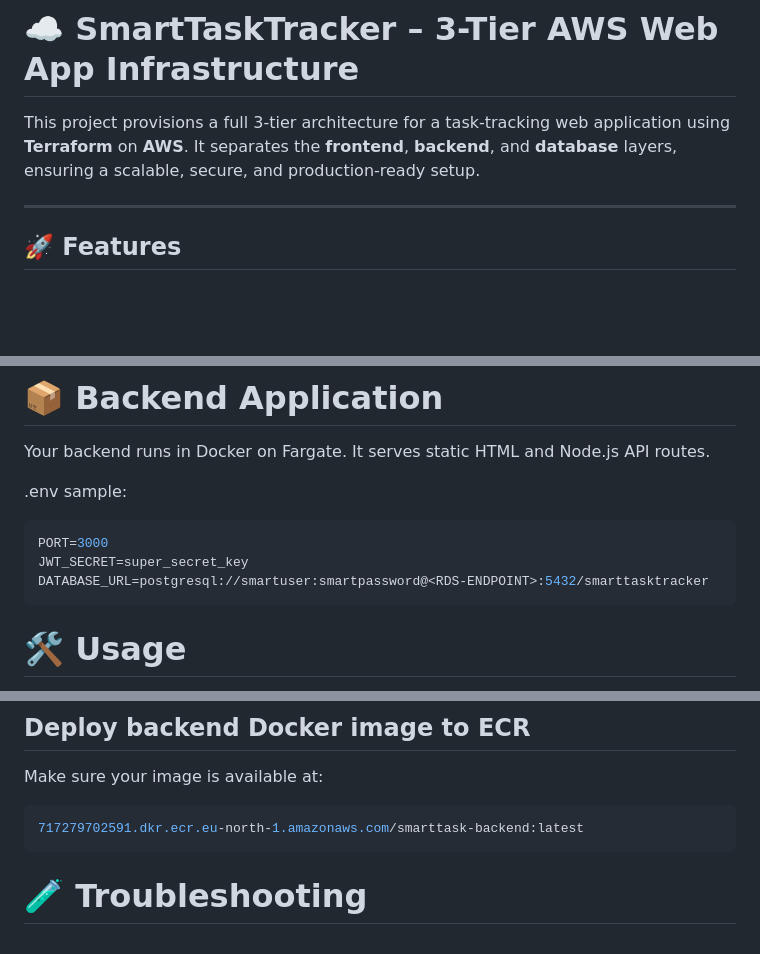
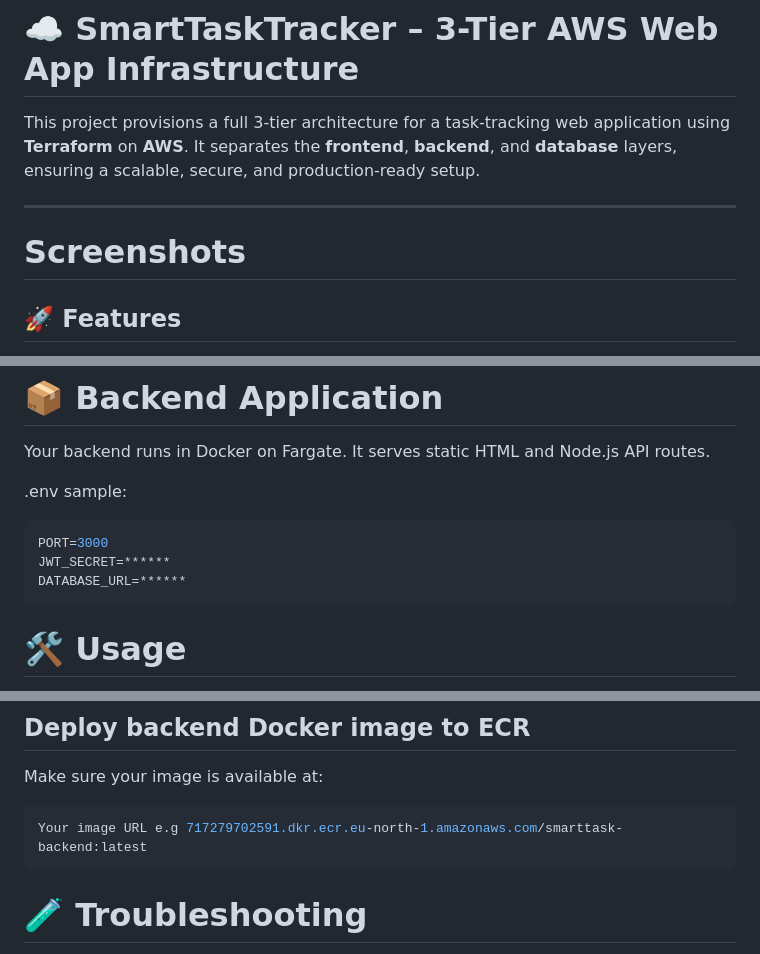
Before and after one commit to has-taxman/Smart-task-tracker, a Markdown page: README.md, 3 parts joined by grey strips. Drawn GitHub-style; blank space fills up the shorter version.

````diff
--- a/README.md
+++ b/README.md
@@ -3,6 +3,8 @@
 This project provisions a full 3-tier architecture for a task-tracking web application using **Terraform** on **AWS**. It separates the **frontend**, **backend**, and **database** layers, ensuring a scalable, secure, and production-ready setup.
 
 ---
+# Screenshots
+
 
 ## 🚀 Features
 
@@ -62,8 +64,8 @@ Your backend runs in Docker on Fargate. It serves static HTML and Node.js API ro
 
 ```ini
 PORT=3000
-JWT_SECRET=super_secret_key
-DATABASE_URL=postgresql://smartuser:smartpassword@<RDS-ENDPOINT>:5432/smarttasktracker
+JWT_SECRET=******
+DATABASE_URL=******
 ```
 
 # 🛠 Usage
@@ -90,7 +92,7 @@ dig hasnatur-devops.com +short
 Make sure your image is available at:
 
 ```bash
-717279702591.dkr.ecr.eu-north-1.amazonaws.com/smarttask-backend:latest
+Your image URL e.g 717279702591.dkr.ecr.eu-north-1.amazonaws.com/smarttask-backend:latest
 ```
 # 🧪 Troubleshooting
 DNS_PROBE_POSSIBLE: Ensure Route53 alias record points to ALB.
````
